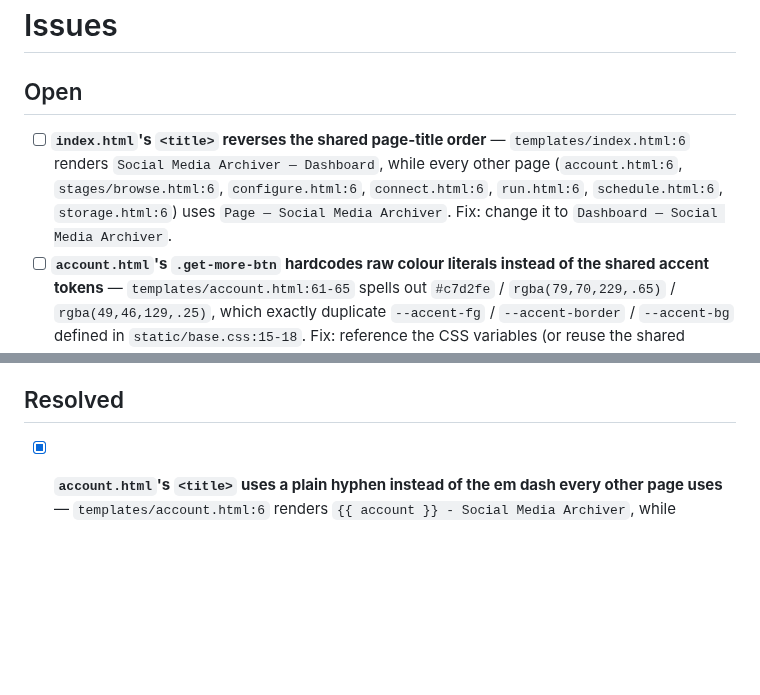
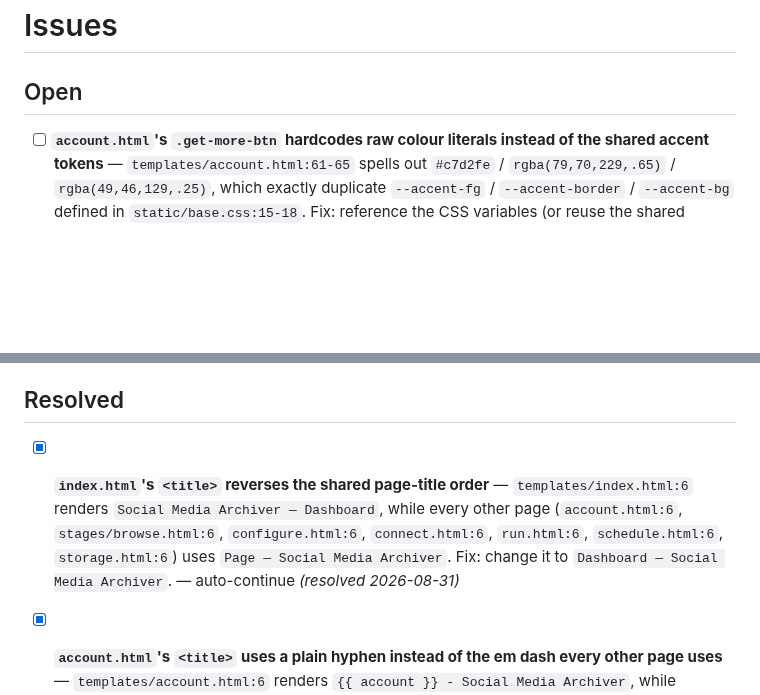
Before and after one commit to StuartJAtkinson/socialMediaArchiver, a Markdown page: ISSUES.md, 2 parts joined by grey strips. Rendered like a GitHub page; blank space fills up the shorter version.

Commit message:
chore(meta): resolve **`index.html`'s `<title>` reverses the shared pag

```diff
--- a/ISSUES.md
+++ b/ISSUES.md
@@ -1,13 +1,13 @@
 # Issues
 
 ## Open
-- [ ] **`index.html`'s `<title>` reverses the shared page-title order** — `templates/index.html:6` renders `Social Media Archiver — Dashboard`, while every other page (`account.html:6`, `stages/browse.html:6`, `configure.html:6`, `connect.html:6`, `run.html:6`, `schedule.html:6`, `storage.html:6`) uses `Page — Social Media Archiver`. Fix: change it to `Dashboard — Social Media Archiver`.
 - [ ] **`account.html`'s `.get-more-btn` hardcodes raw colour literals instead of the shared accent tokens** — `templates/account.html:61-65` spells out `#c7d2fe` / `rgba(79,70,229,.65)` / `rgba(49,46,129,.25)`, which exactly duplicate `--accent-fg` / `--accent-border` / `--accent-bg` defined in `static/base.css:15-18`. Fix: reference the CSS variables (or reuse the shared `.stage-actions` class every other stage page's primary button uses).
 - [ ] **`browse.html`'s Search button hand-rolls an inline style instead of using the shared `.stage-actions` class** — `templates/stages/browse.html:48-51` spells out `var(--accent-fg)`/`var(--accent-bg)`/`var(--accent-border)` inline, while every other stage page's primary action button uses the shared class (`configure.html:67`, `connect.html:57/61`, `run.html:41`, `schedule.html:59/63`, `storage.html:103/107`). Fix: replace the inline `style` with `class="stage-actions"` (or equivalent) to match.
 - [ ] **Search results link to the account page, not the specific post** — `templates/stages/browse.html:58` builds `href="/account/" + r.platform + "/" + r.account"`, dropping the `r.post_id` that's already available in the search result. The roadmap explicitly calls for results to "link to the post in the account view." Fix: add a `#post-<id>` fragment to the link and a matching `id="post-<id>"` on each post `<div>` in `templates/account.html` (currently only `data-post-id` is set at `templates/account.html:211`).
 - [ ] **`account.html` renders Twitter-only metric field names for every platform** — `templates/account.html:234-236` and `:333-335` read `post.metrics.likes` / `.retweets` / `.replies`, but `Item.metrics` is source-specific (Reddit uses `score`/`num_comments`; the new Mastodon connector uses `favourites`/`reblogs`/`replies` per `connectors/mastodon.py`). Non-Twitter posts silently show 0 for all three. Fix: map each source's actual metric keys (or fall back gracefully) instead of assuming Twitter's names.
 
 ## Resolved
+- [x] **`index.html`'s `<title>` reverses the shared page-title order** — `templates/index.html:6` renders `Social Media Archiver — Dashboard`, while every other page (`account.html:6`, `stages/browse.html:6`, `configure.html:6`, `connect.html:6`, `run.html:6`, `schedule.html:6`, `storage.html:6`) uses `Page — Social Media Archiver`. Fix: change it to `Dashboard — Social Media Archiver`. — auto-continue *(resolved 2026-08-31)*
 - [x] **`account.html`'s `<title>` uses a plain hyphen instead of the em dash every other page uses** — `templates/account.html:6` renders `{{ account }} - Social Media Archiver`, while `index.html` and every `templates/stages/*.html` use `Page — Social Media Archiver` (em dash). Fix: change the separator in `account.html`'s `<title>` to `—` for consistency. — auto-continue *(resolved 2026-08-31)*
 - [x] **`account.html` is the only page missing the shared tab nav** — every other template (`index.html`, all of `templates/stages/*.html`) includes `{% include "_nav.html" %}` for the tab strip added in the staged-tabs refactor (deb7d74); `templates/account.html` still has its own standalone `.header` with a hand-rolled "← Back to Dashboard" link instead. From the account page there's no way to reach Connect/Configure/Storage/Schedule/Run without using the browser back button. Fix: wire `account.html` into `_stage_context`/`_nav.html` like the other stage routes (`web.py:254` `view_account`), matching the pattern used by `stage_browse`/`stage_run`/etc. — auto-continue *(resolved 2026-08-31)*
 - [x] **Secondary-link styling disagrees between templates** — decided: neutral is correct. Already delivered by the staged-tab refactor (deb7d74): the indigo "View Posts" CTA no longer exists and `account.html`'s `.back-btn` is the only secondary link, on the neutral/transparent style. Verified 2026-08-23 — no `indigo` classes remain in `templates/`. *(resolved 2026-08-23)*
```
